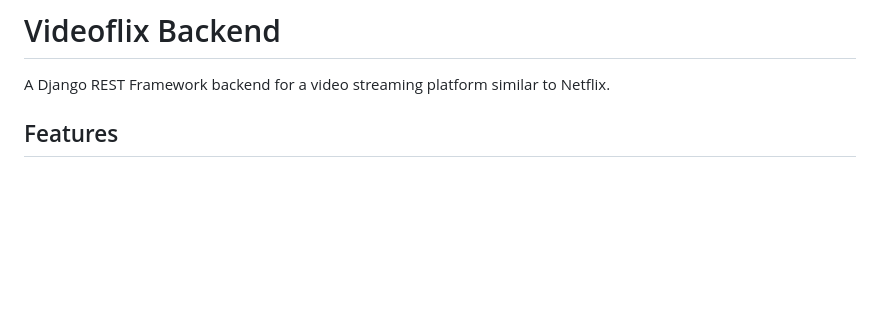
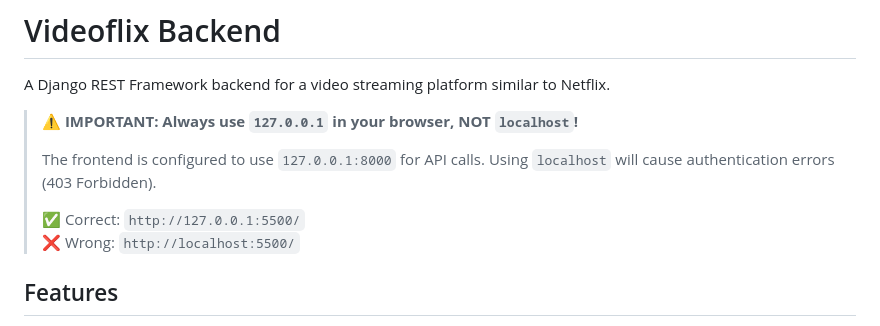
Before and after one commit to muc1982/videoflix, a Markdown page: README.md, the part around one of its changes. GitHub-like rendering; blank space fills up the shorter version.

```diff
--- a/README.md
+++ b/README.md
@@ -1,6 +1,13 @@
 # Videoflix Backend
 
 A Django REST Framework backend for a video streaming platform similar to Netflix.
+
+> ⚠️ **IMPORTANT: Always use `127.0.0.1` in your browser, NOT `localhost`!**
+>
+> The frontend is configured to use `127.0.0.1:8000` for API calls. Using `localhost` will cause authentication errors (403 Forbidden).
+>
+> ✅ Correct: `http://127.0.0.1:5500/`
+> ❌ Wrong: `http://localhost:5500/`
 
 ## Features
 
```
Also changed, not shown: other parts of README.md (+31 -11 lines).
